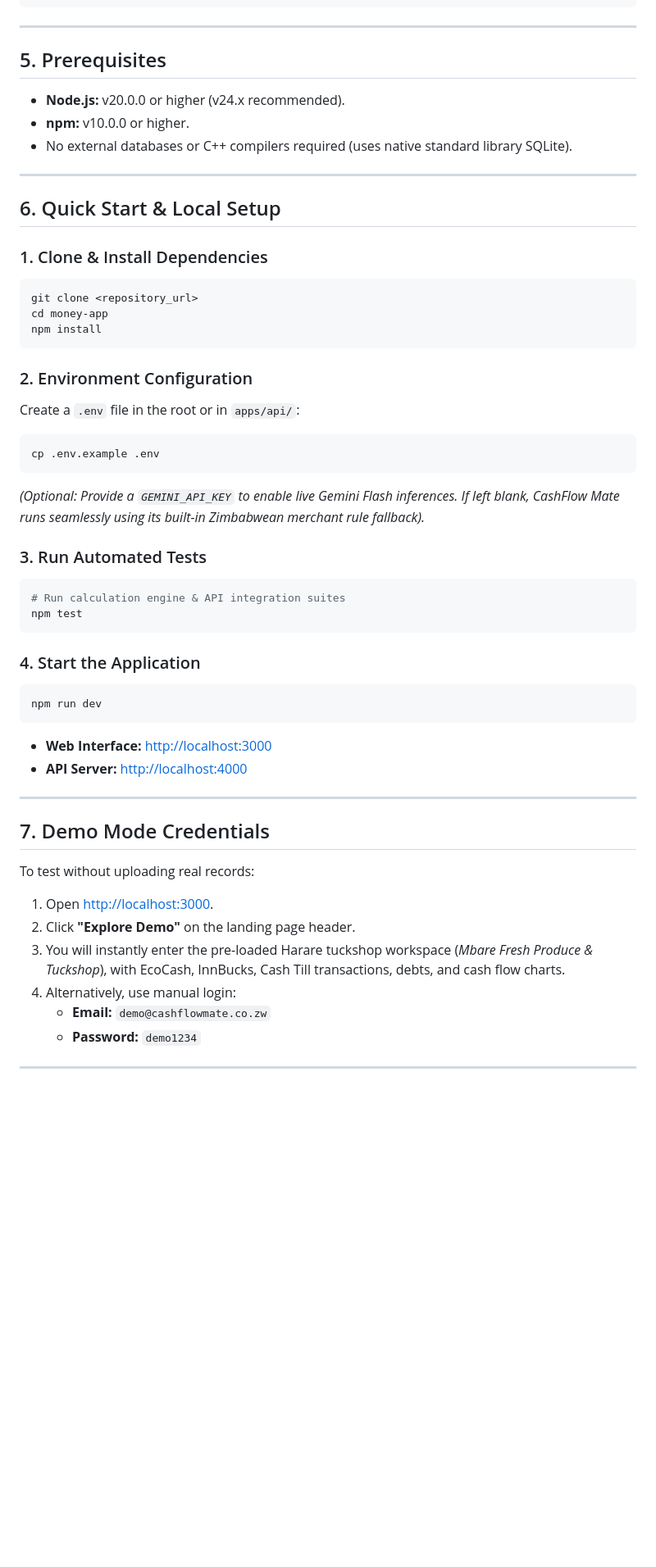
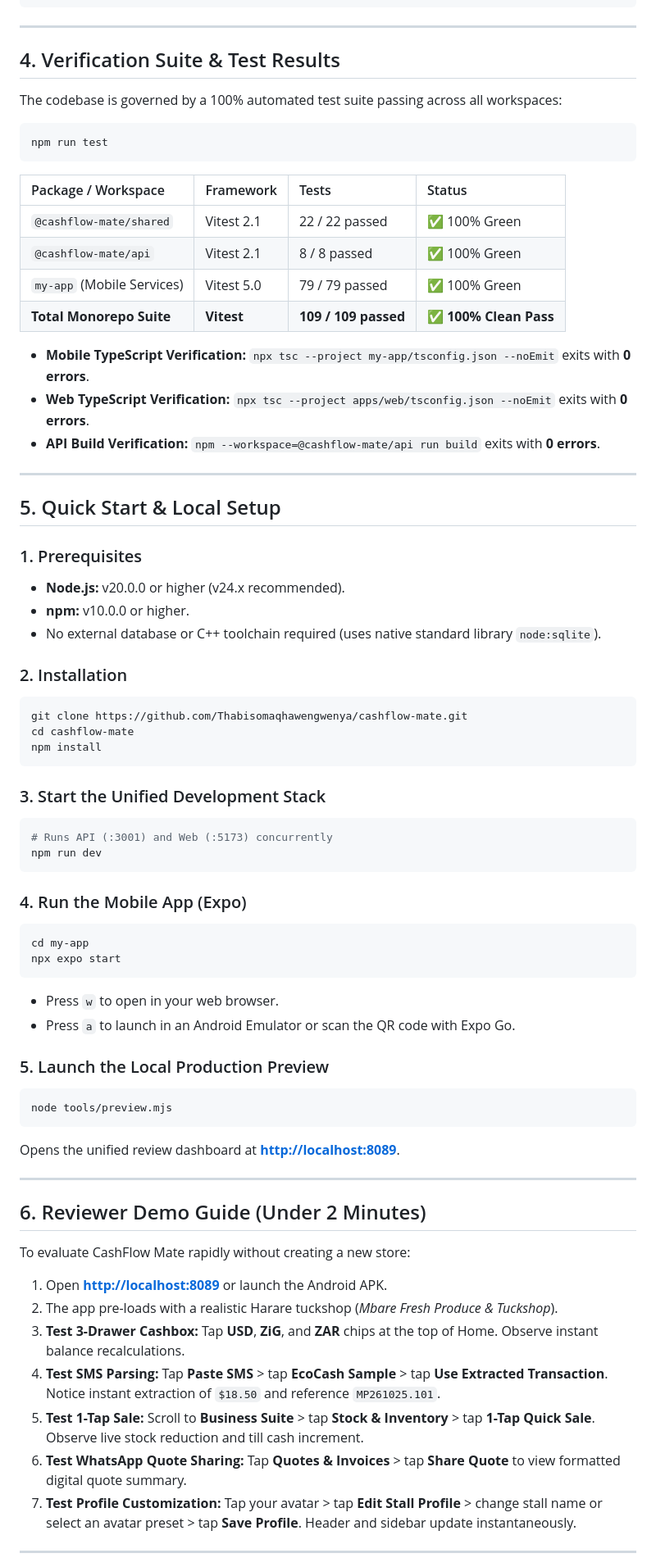
Before and after one commit to Thabisomaqhawengwenya/cashflow-mate, a Markdown page: README.md, the part around one of its changes. Shown at 82% size. GitHub-like rendering; blank space fills up the shorter version.

````diff
--- a/README.md
+++ b/README.md
@@ -90,54 +110,73 @@ cashflow-mate/
 
 ---
 
-## 5. Prerequisites
+## 4. Verification Suite & Test Results
 
-- **Node.js:** v20.0.0 or higher (v24.x recommended).
-- **npm:** v10.0.0 or higher.
-- No external databases or C++ compilers required (uses native standard library SQLite).
+The codebase is governed by a 100% automated test suite passing across all workspaces:
+
+```bash
+npm run test
+```
+
+| Package / Workspace | Framework | Tests | Status |
+| :--- | :--- | :--- | :--- |
+| `@cashflow-mate/shared` | Vitest 2.1 | 22 / 22 passed | ✅ 100% Green |
+| `@cashflow-mate/api` | Vitest 2.1 | 8 / 8 passed | ✅ 100% Green |
+| `my-app` (Mobile Services) | Vitest 5.0 | 79 / 79 passed | ✅ 100% Green |
+| **Total Monorepo Suite** | **Vitest** | **109 / 109 passed** | **✅ 100% Clean Pass** |
+
+- **Mobile TypeScript Verification:** `npx tsc --project my-app/tsconfig.json --noEmit` exits with **0 errors**.
+- **Web TypeScript Verification:** `npx tsc --project apps/web/tsconfig.json --noEmit` exits with **0 errors**.
+- **API Build Verification:** `npm --workspace=@cashflow-mate/api run build` exits with **0 errors**.
 
 ---
 
-## 6. Quick Start & Local Setup
+## 5. Quick Start & Local Setup
 
-### 1. Clone & Install Dependencies
+### 1. Prerequisites
+- **Node.js:** v20.0.0 or higher (v24.x recommended).
+- **npm:** v10.0.0 or higher.
+- No external database or C++ toolchain required (uses native standard library `node:sqlite`).
+
+### 2. Installation
 ```bash
-git clone <repository_url>
-cd money-app
+git clone https://github.com/Thabisomaqhawengwenya/cashflow-mate.git
+cd cashflow-mate
 npm install
 ```
 
-### 2. Environment Configuration
-Create a `.env` file in the root or in `apps/api/`:
+### 3. Start the Unified Development Stack
 ```bash
-cp .env.example .env
-```
-*(Optional: Provide a `GEMINI_API_KEY` to enable live Gemini Flash inferences. If left blank, CashFlow Mate runs seamlessly using its built-in Zimbabwean merchant rule fallback).*
-
-### 3. Run Automated Tests
-```bash
-# Run calculation engine & API integration suites
-npm test
+# Runs API (:3001) and Web (:5173) concurrently
+npm run dev
 ```
 
-### 4. Start the Application
+### 4. Run the Mobile App (Expo)
 ```bash
-npm run dev
+cd my-app
+npx expo start
 ```
-- **Web Interface:** [http://localhost:3000](http://localhost:3000)
-- **API Server:** [http://localhost:4000](http://localhost:4000)
+- Press `w` to open in your web browser.
+- Press `a` to launch in an Android Emulator or scan the QR code with Expo Go.
+
+### 5. Launch the Local Production Preview
+```bash
+node tools/preview.mjs
+```
+Opens the unified review dashboard at **[http://localhost:8089](http://localhost:8089)**.
 
 ---
 
-## 7. Demo Mode Credentials
+## 6. Reviewer Demo Guide (Under 2 Minutes)
 
-To test without uploading real records:
-1. Open [http://localhost:3000](http://localhost:3000).
-2. Click **"Explore Demo"** on the landing page header.
-3. You will instantly enter the pre-loaded Harare tuckshop workspace (*Mbare Fresh Produce & Tuckshop*), with EcoCash, InnBucks, Cash Till transactions, debts, and cash flow charts.
-4. Alternatively, use manual login:
-   - **Email:** `demo@cashflowmate.co.zw`
-   - **Password:** `demo1234`
+To evaluate CashFlow Mate rapidly without creating a new store:
+1. Open **[http://localhost:8089](http://localhost:8089)** or launch the Android APK.
+2. The app pre-loads with a realistic Harare tuckshop (*Mbare Fresh Produce & Tuckshop*).
+3. **Test 3-Drawer Cashbox:** Tap **USD**, **ZiG**, and **ZAR** chips at the top of Home. Observe instant balance recalculations.
+4. **Test SMS Parsing:** Tap **Paste SMS** > tap **EcoCash Sample** > tap **Use Extracted Transaction**. Notice instant extraction of `$18.50` and reference `MP261025.101`.
+5. **Test 1-Tap Sale:** Scroll to **Business Suite** > tap **Stock & Inventory** > tap **1-Tap Quick Sale**. Observe live stock reduction and till cash increment.
+6. **Test WhatsApp Quote Sharing:** Tap **Quotes & Invoices** > tap **Share Quote** to view formatted digital quote summary.
+7. **Test Profile Customization:** Tap your avatar > tap **Edit Stall Profile** > change stall name or select an avatar preset > tap **Save Profile**. Header and sidebar update instantaneously.
 
 ---
 
````
Also changed, not shown: other parts of README.md (+96 -76 lines).
